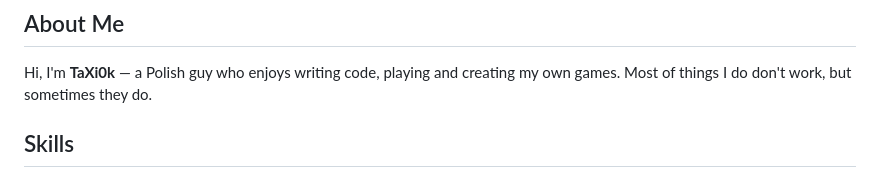
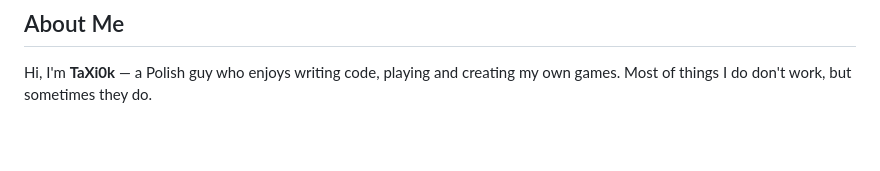
Before and after one commit to TaXi0k/TaXi0k, a Markdown page: README.md, the part around the change printed below. Drawn GitHub-style; blank space fills up the shorter version.

```diff
--- a/README.md
+++ b/README.md
@@ -12,5 +12,4 @@
 
 Hi, I'm **TaXi0k** — a Polish guy who enjoys writing code, playing and creating my own games. Most of things I do don't work, but sometimes they do.
 
-## Skills
 
```
Also changed, not shown: other parts of README.md (+3 -0 lines).
